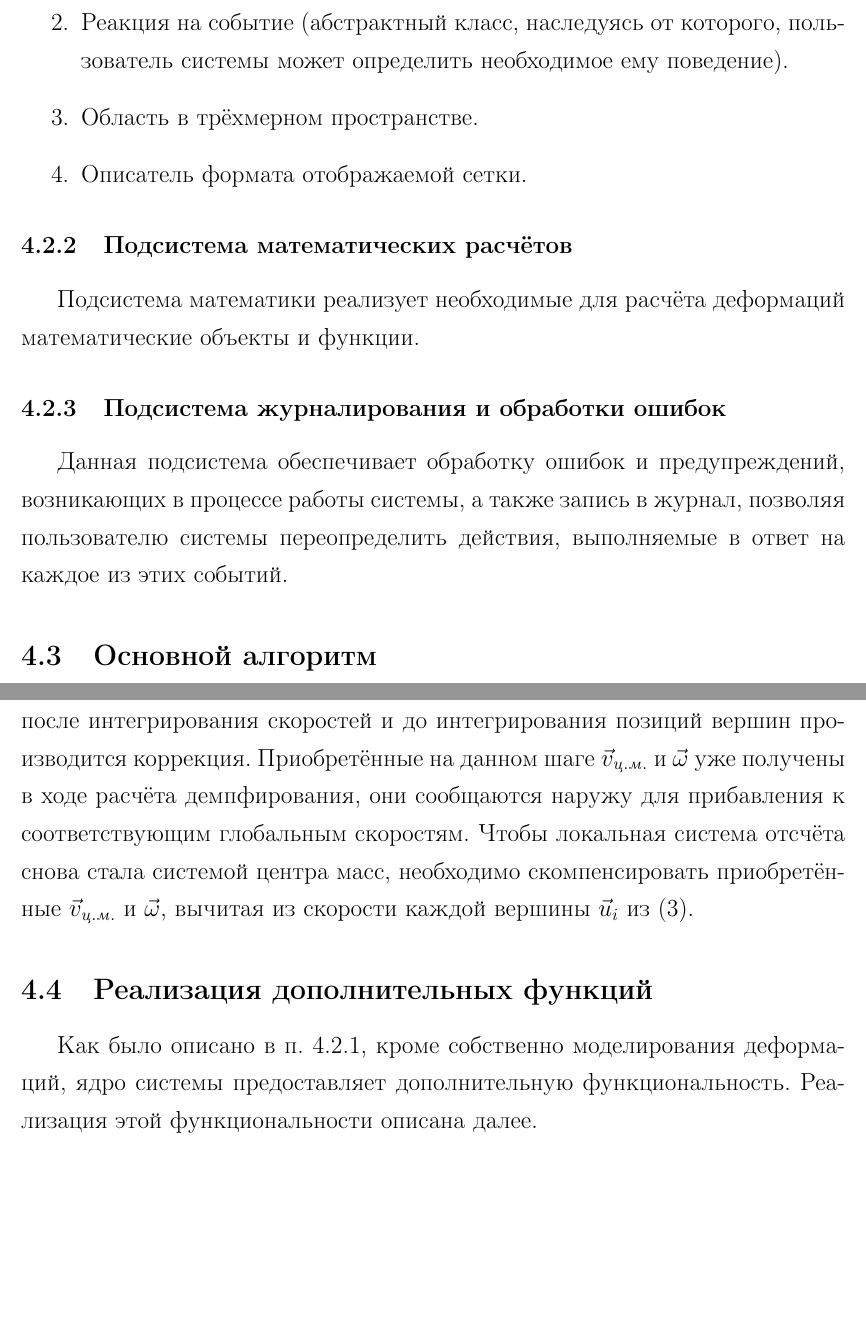
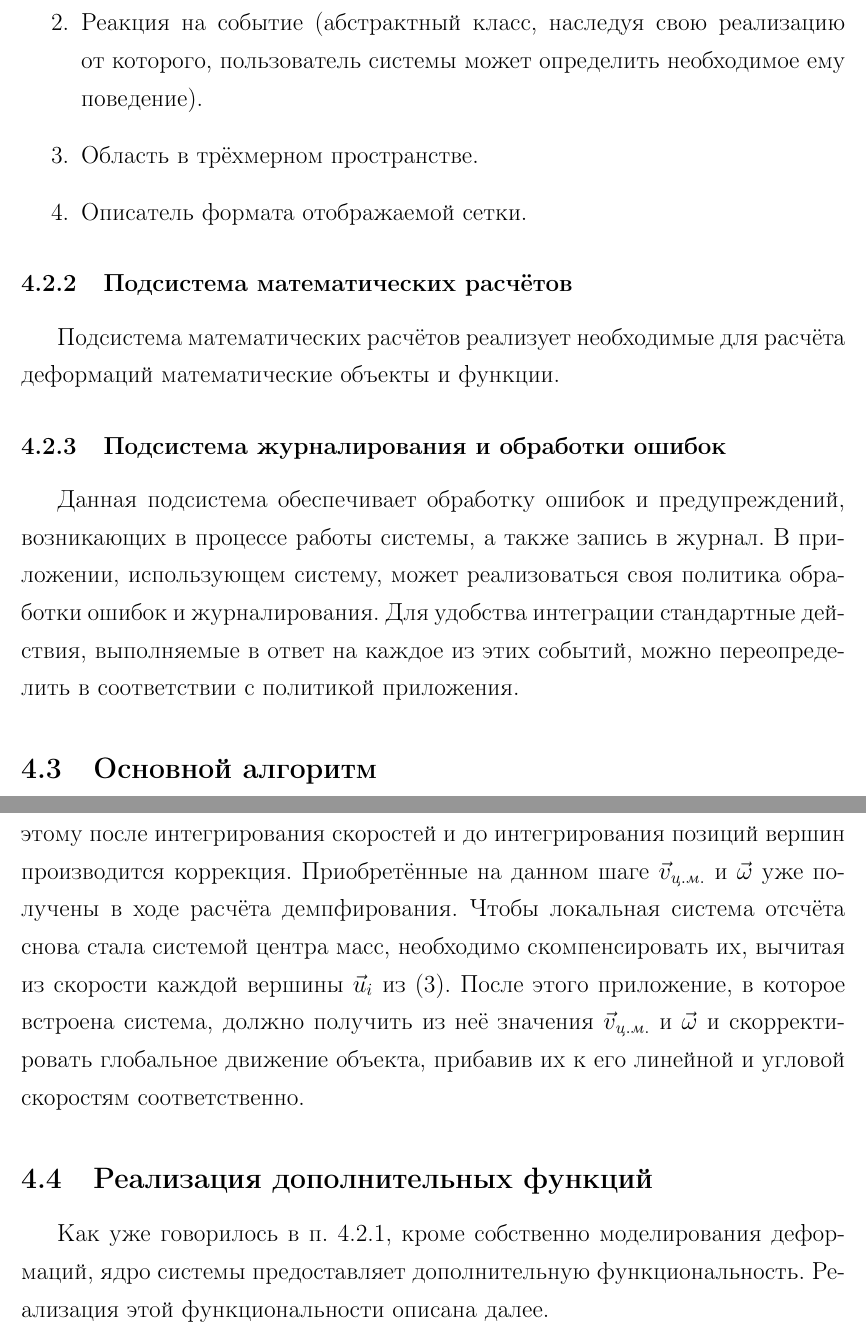
Before and after one commit to NIA/diploma, a LaTeX document (february_report/src/base.tex): two parts of pages 9 and 11 of 16, joined at a grey line, cut so that both start at the same text, the shorter picture padded with empty space. Compiled offline with pdfLaTeX; a missing bibliography style is replaced by a similar one.

Commit message:
Мелкие фиксы после тьюториала 10 февраля

```diff
--- a/february_report/src/base.tex
+++ b/february_report/src/base.tex
@@ -253,7 +253,7 @@
         Таким образом, для~обеспечения перечисленной функциональности система также реализует следующие классы.
         \begin{enumerate}
           \item Сила, приложенная к~объекту.
-          \item Реакция на событие (абстрактный класс, наследуясь от~которого, пользователь системы
+          \item Реакция на событие (абстрактный класс, наследуя свою реализацию от~которого, пользователь системы
             может определить необходимое ему поведение).
           \item Область в~трёхмерном пространстве.
           \item Описатель формата отображаемой сетки.
@@ -261,14 +261,16 @@
 
       \subsubsection{Подсистема математических расчётов}
 
-        Подсистема математики реализует необходимые для~расчёта деформаций математические объекты
+        Подсистема математических расчётов реализует необходимые для~расчёта деформаций математические объекты
         и~функции.
 
       \subsubsection{Подсистема журналирования и~обработки ошибок}
 
         Данная подсистема обеспечивает обработку ошибок и~предупреждений, возникающих в~процессе
-        работы системы, а~также запись в журнал, позволяя пользователю системы переопределить действия,
-        выполняемые в ответ на каждое из этих событий.
+        работы системы, а~также запись в журнал. В приложении, использующем систему, может
+        реализоваться своя политика обработки ошибок и журналирования. Для удобства интеграции
+        стандартные действия, выполняемые в ответ на каждое из этих событий, можно переопределить
+        в~соответствии с политикой приложения.
 
     \subsection{Основной алгоритм}\label{ssec:basic_algorithm}
 
@@ -330,16 +332,17 @@
       центра масс объекта. При~этом важно учесть, что вследствие удара или воздействия внешних сил
       у~тела может появиться как ненулевая скорость центра масс, так и ненулевая угловая скорость.
       Таким образом, система отсчёта, в~которой производится расчёт, перестанет быть системой центра
-      масс.  Поэтому после интегрирования скоростей и до интегрирования позиций вершин производится
+      масс. Поэтому после интегрирования скоростей и до интегрирования позиций вершин производится
       коррекция. Приобретённые на данном шаге $\vect{v}_{ц.м.}$ и $\vect{\omega}$ уже получены
-      в~ходе расчёта демпфирования, они сообщаются наружу для прибавления к соответствующим
-      глобальным скоростям. Чтобы локальная система отсчёта снова стала системой центра масс,
-      необходимо скомпенсировать приобретённые $\vect{v}_{ц.м.}$ и $\vect{\omega}$, вычитая из
-      скорости каждой вершины $\vect{u}_i$ из \eqref{eq:rigid_velocity}.
+      в~ходе расчёта демпфирования. Чтобы локальная система отсчёта снова стала системой центра масс,
+      необходимо скомпенсировать их, вычитая из скорости каждой вершины $\vect{u}_i$ из \eqref{eq:rigid_velocity}.
+      После этого приложение, в которое встроена система, должно получить из неё значения
+      $\vect{v}_{ц.м.}$ и $\vect{\omega}$ и скорректировать глобальное движение объекта, прибавив их
+      к его линейной и угловой скоростям соответственно.
 
     \subsection{Реализация дополнительных функций}
 
-      Как было описано в п.~\ref{sssec:core}, кроме собственно моделирования деформаций, ядро
+      Как уже говорилось в п.~\ref{sssec:core}, кроме собственно моделирования деформаций, ядро
       системы предоставляет дополнительную функциональность. Реализация этой функциональности
       описана далее.
 
```
Also changed, not shown: february_report/src/base.tex (6 more changed lines).
